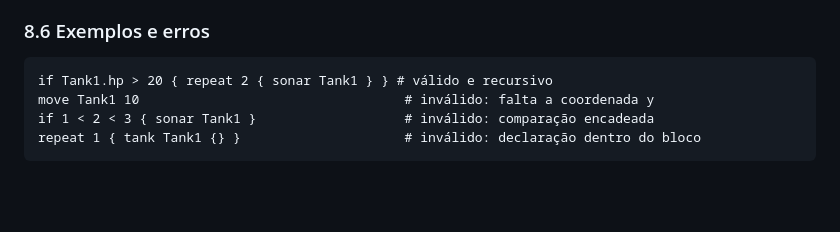
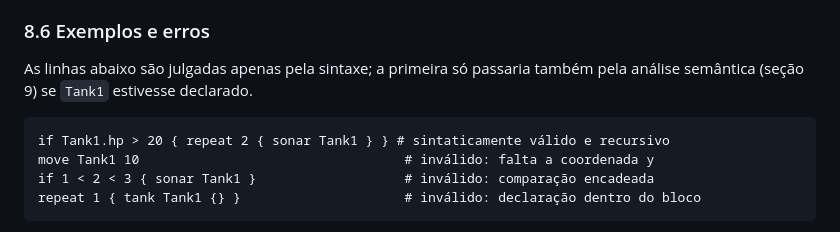
Before and after one commit to saviodev0/Domain-Specific-Language, a Markdown page: docs/especificacao.md, the part around the change. Rendered like a GitHub page; blank space fills up the shorter version.

Commit message:
docs: esclarece exemplo sintático e fecha bloco de código
O exemplo da seção 8.6 da especificação era chamado de válido, mas usa Tank1 sem declará-lo e falha na análise semântica da E4; o rótulo agora diz que ele é sintaticamente válido. O documentation.md terminava com um bloco de código sem fechamento.

````diff
--- a/docs/especificacao.md
+++ b/docs/especificacao.md
@@ -189,8 +189,10 @@ O parser manual constrói, a partir dos mesmos tokens, uma AST em dicionários e
 
 ### 8.6 Exemplos e erros
 
+As linhas abaixo são julgadas apenas pela sintaxe; a primeira só passaria também pela análise semântica (seção 9) se `Tank1` estivesse declarado.
+
 ```tankscript
-if Tank1.hp > 20 { repeat 2 { sonar Tank1 } } # válido e recursivo
+if Tank1.hp > 20 { repeat 2 { sonar Tank1 } } # sintaticamente válido e recursivo
 move Tank1 10                                  # inválido: falta a coordenada y
 if 1 < 2 < 3 { sonar Tank1 }                   # inválido: comparação encadeada
 repeat 1 { tank Tank1 {} }                     # inválido: declaração dentro do bloco
````
Also changed, not shown: documentation.md (+1 -0 lines).
